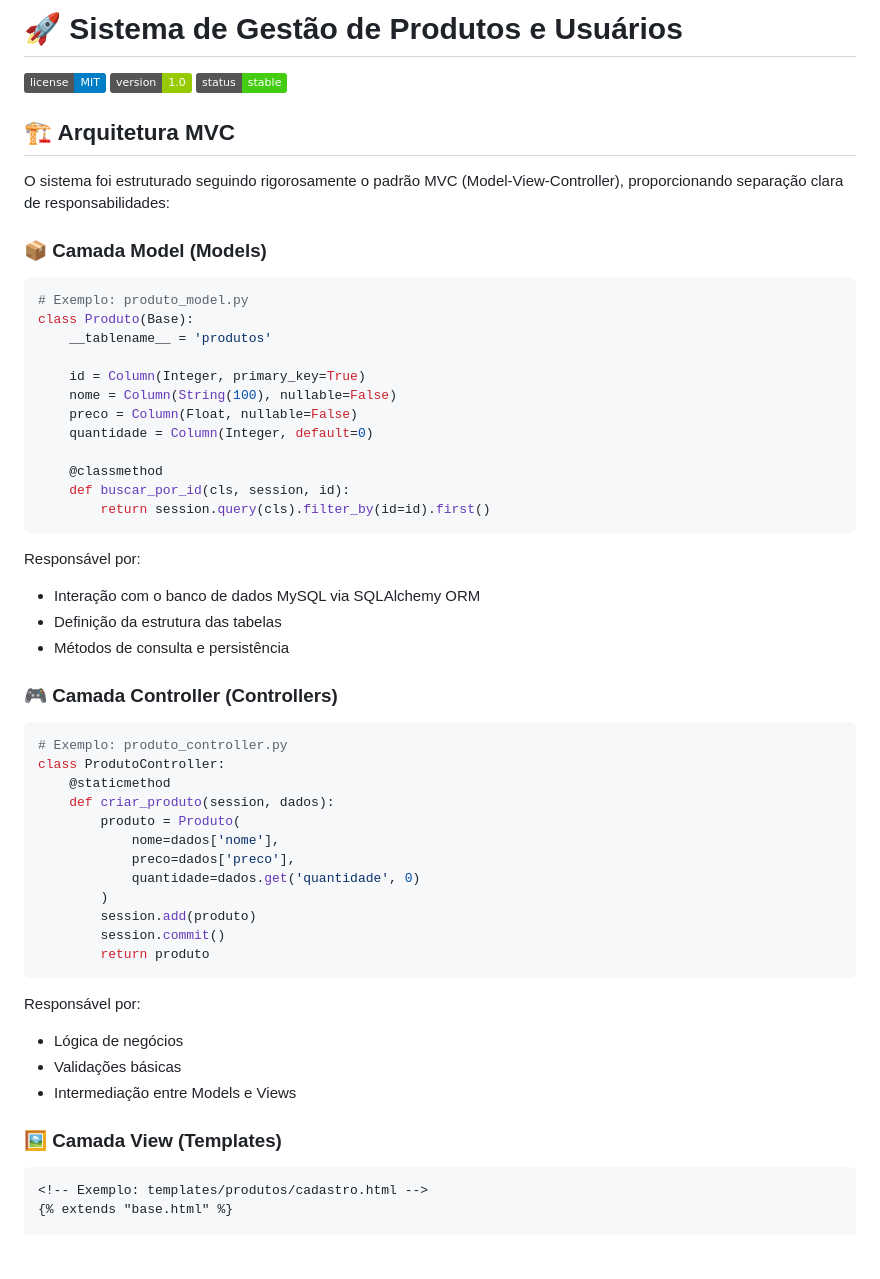
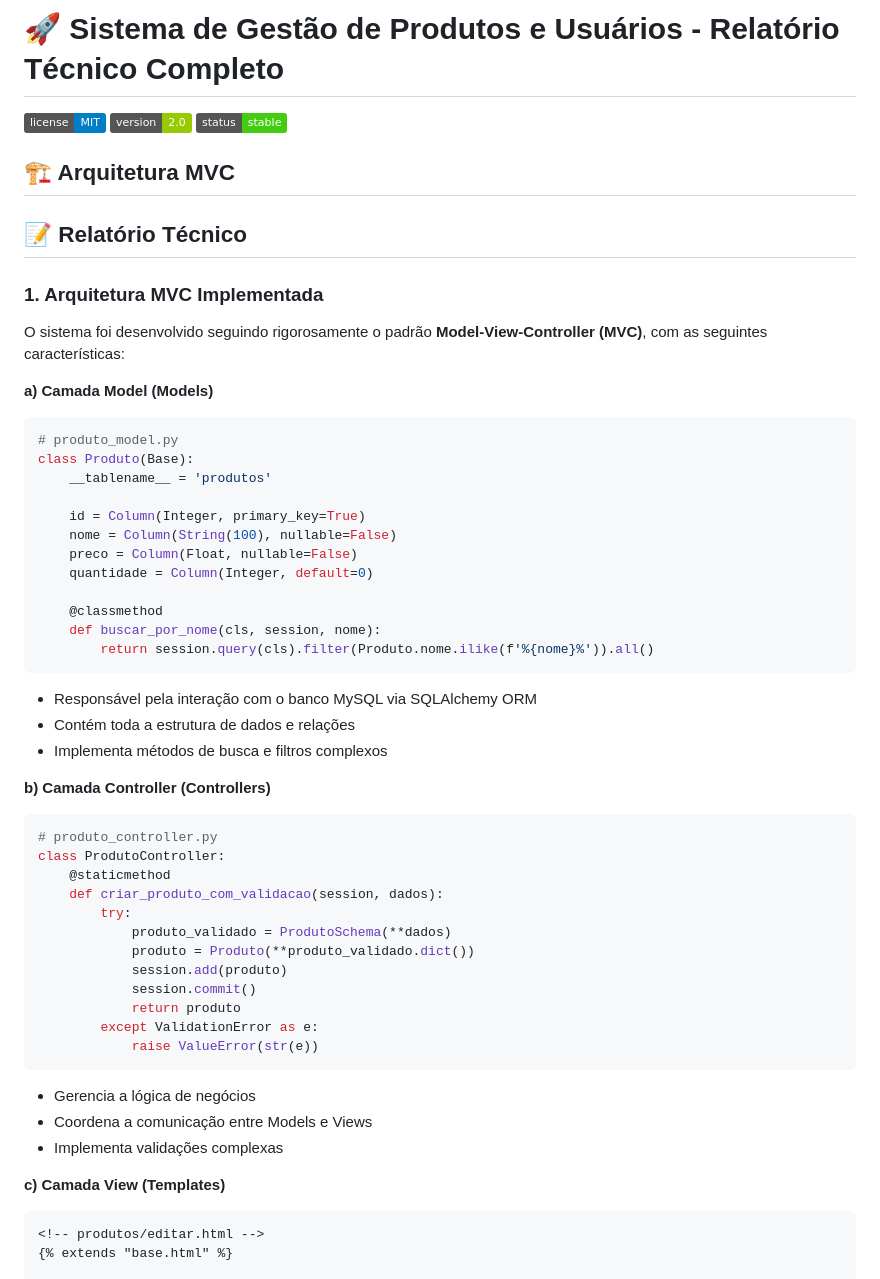
Before and after one commit to wellingtonspdev/FastAPI_P1, a Markdown page: README.md, the part around one of its changes. Rendered like a GitHub page; badges without logos; blank space fills up the shorter version.

````diff
--- a/README.md
+++ b/README.md
@@ -1,16 +1,20 @@
-# 🚀 Sistema de Gestão de Produtos e Usuários
+# 🚀 Sistema de Gestão de Produtos e Usuários - Relatório Técnico Completo
 
 ![Licença MIT](https://img.shields.io/badge/license-MIT-blue)
-![Versão 1.0](https://img.shields.io/badge/version-1.0-green)
+![Versão 2.0](https://img.shields.io/badge/version-2.0-green)
 ![Status](https://img.shields.io/badge/status-stable-brightgreen)
 
 ## 🏗️ Arquitetura MVC
 
-O sistema foi estruturado seguindo rigorosamente o padrão MVC (Model-View-Controller), proporcionando separação clara de responsabilidades:
+## 📝 Relatório Técnico
 
-### 📦 Camada Model (Models)
+### 1. Arquitetura MVC Implementada
+
+O sistema foi desenvolvido seguindo rigorosamente o padrão **Model-View-Controller (MVC)**, com as seguintes características:
+
+**a) Camada Model (Models)**
 ```python
-# Exemplo: produto_model.py
+# produto_model.py
 class Produto(Base):
     __tablename__ = 'produtos'
 
@@ -20,37 +24,35 @@ class Produto(Base):
     quantidade = Column(Integer, default=0)
 
     @classmethod
-    def buscar_por_id(cls, session, id):
-        return session.query(cls).filter_by(id=id).first()
+    def buscar_por_nome(cls, session, nome):
+        return session.query(cls).filter(Produto.nome.ilike(f'%{nome}%')).all()
 ```
-Responsável por:
-- Interação com o banco de dados MySQL via SQLAlchemy ORM
-- Definição da estrutura das tabelas
-- Métodos de consulta e persistência
+- Responsável pela interação com o banco MySQL via SQLAlchemy ORM
+- Contém toda a estrutura de dados e relações
+- Implementa métodos de busca e filtros complexos
 
-### 🎮 Camada Controller (Controllers)
+**b) Camada Controller (Controllers)**
 ```python
-# Exemplo: produto_controller.py
+# produto_controller.py
 class ProdutoController:
     @staticmethod
-    def criar_produto(session, dados):
-        produto = Produto(
-            nome=dados['nome'],
-            preco=dados['preco'],
-            quantidade=dados.get('quantidade', 0)
-        )
-        session.add(produto)
-        session.commit()
-        return produto
+    def criar_produto_com_validacao(session, dados):
+        try:
+            produto_validado = ProdutoSchema(**dados)
+            produto = Produto(**produto_validado.dict())
+            session.add(produto)
+            session.commit()
+            return produto
+        except ValidationError as e:
+            raise ValueError(str(e))
 ```
-Responsável por:
-- Lógica de negócios
-- Validações básicas
-- Intermediação entre Models e Views
+- Gerencia a lógica de negócios
+- Coordena a comunicação entre Models e Views
+- Implementa validações complexas
 
-### 🖼️ Camada View (Templates)
+**c) Camada View (Templates)**
 ```html
-<!-- Exemplo: templates/produtos/cadastro.html -->
+<!-- produtos/editar.html -->
 {% extends "base.html" %}
 
 {% block content %}
````
Also changed, not shown: other parts of README.md (+82 -48 lines).
